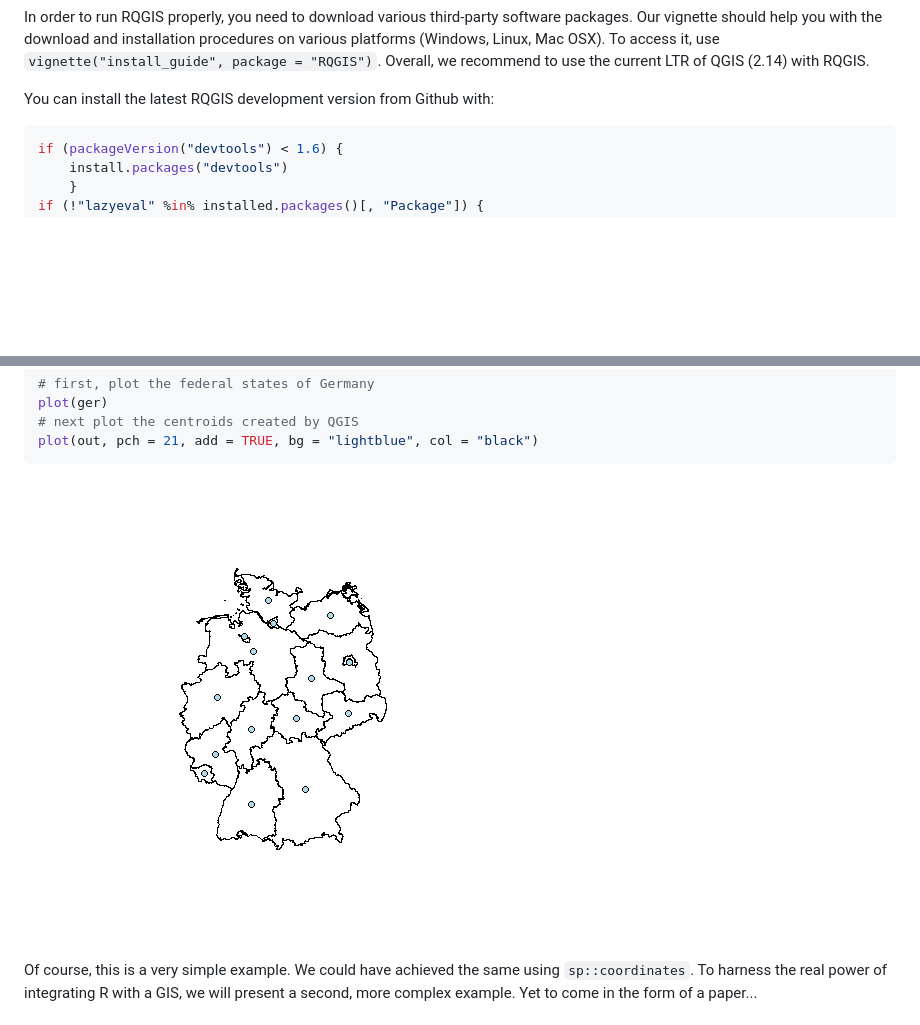
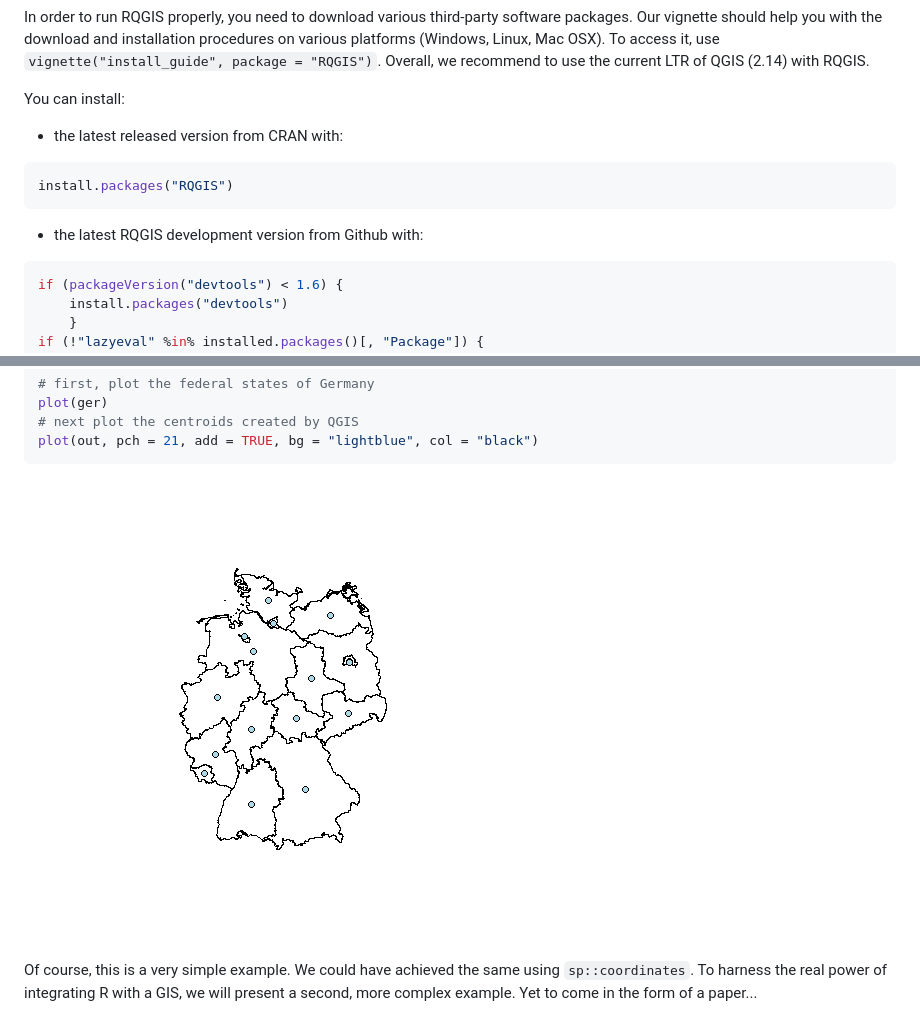
Before and after one commit to r-spatial/RQGIS, a Markdown page: README.md, 2 parts joined by grey strips. Rendered like a GitHub page; blank space fills up the shorter version.

````diff
--- a/README.md
+++ b/README.md
@@ -23,7 +23,15 @@ Package installation
 
 In order to run RQGIS properly, you need to download various third-party software packages. Our vignette should help you with the download and installation procedures on various platforms (Windows, Linux, Mac OSX). To access it, use `vignette("install_guide", package = "RQGIS")`. Overall, we recommend to use the current LTR of QGIS (2.14) with RQGIS.
 
-You can install the latest RQGIS development version from Github with:
+You can install:
+
+-   the latest released version from CRAN with:
+
+``` r
+install.packages("RQGIS")
+```
+
+-   the latest RQGIS development version from Github with:
 
 ``` r
 if (packageVersion("devtools") < 1.6) {
@@ -160,7 +168,7 @@ plot(ger)
 plot(out, pch = 21, add = TRUE, bg = "lightblue", col = "black")
 ```
 
-<img src="figures/README-unnamed-chunk-9-1.png" style="display: block; margin: auto;" />
+<img src="figures/README-unnamed-chunk-10-1.png" style="display: block; margin: auto;" />
 
 Of course, this is a very simple example. We could have achieved the same using `sp::coordinates`. To harness the real power of integrating R with a GIS, we will present a second, more complex example. Yet to come in the form of a paper...
 
````
Also changed, not shown: figures/README-unnamed-chunk-10-1.png (renamed from figures/README-unnamed-chunk-9-1.png), 2 other files.
